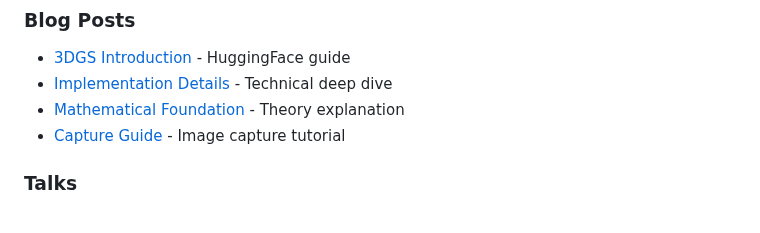
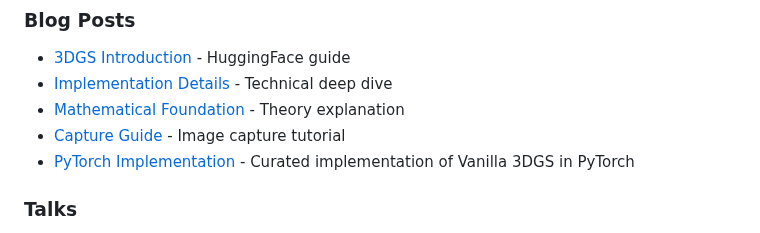
Before and after one commit to MrNeRF/awesome-3D-gaussian-splatting, a Markdown page: README.md, the part around the change. Drawn GitHub-style.

Commit message:
Add blogpost
Added my post about my minimal 3DGS implementation in PyTorch

```diff
--- a/README.md
+++ b/README.md
@@ -118,6 +118,7 @@ Visit our comprehensive, searchable database of 3D Gaussian Splatting papers:
 - [Implementation Details](https://github.com/kwea123/gaussian_splatting_notes) - Technical deep dive
 - [Mathematical Foundation](https://github.com/chiehwangs/3d-gaussian-theory) - Theory explanation
 - [Capture Guide](https://medium.com/@heyulei/capture-images-for-gaussian-splatting-81d081bbc826) - Image capture tutorial
+- [PyTorch Implementation](https://myasincifci.github.io/) - Curated implementation of Vanilla 3DGS in PyTorch
 
 ### Talks
 
```
